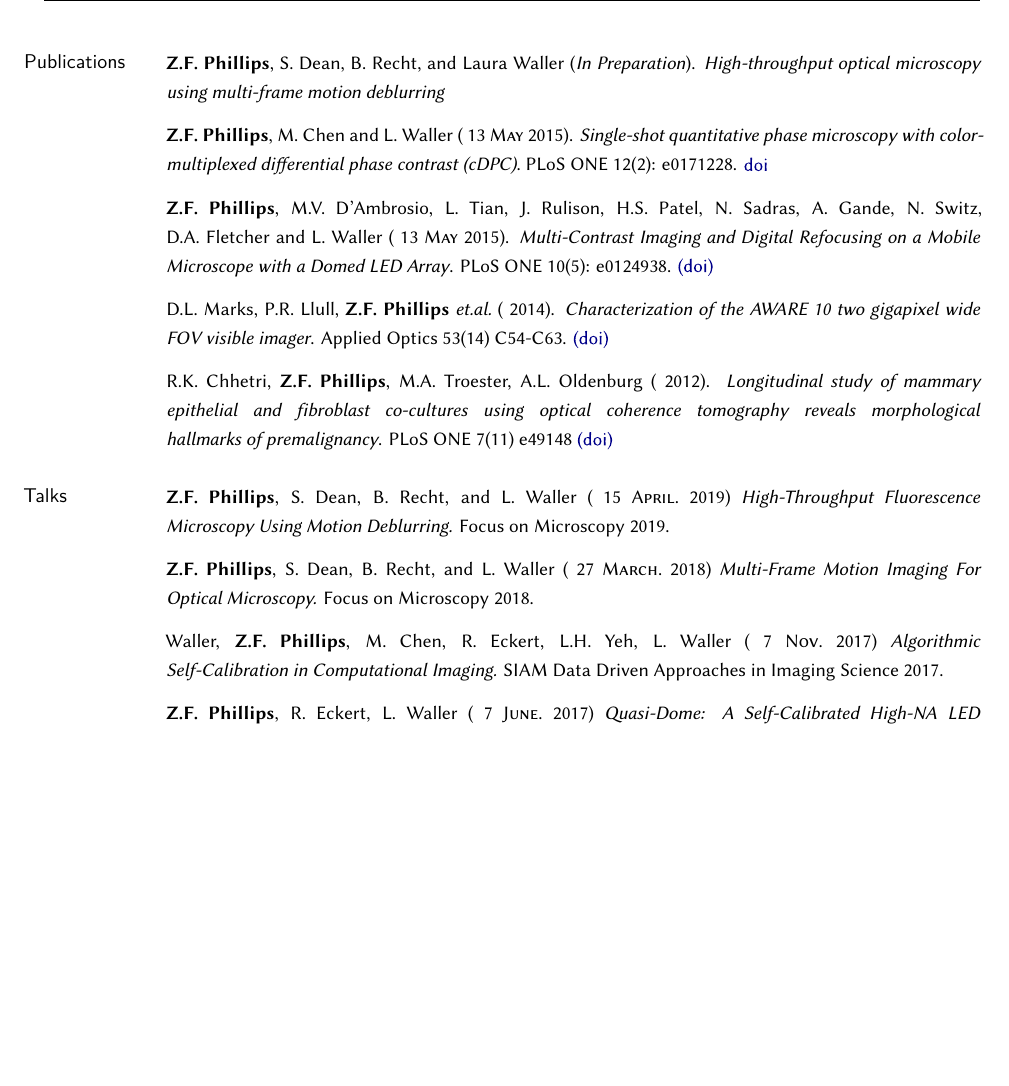
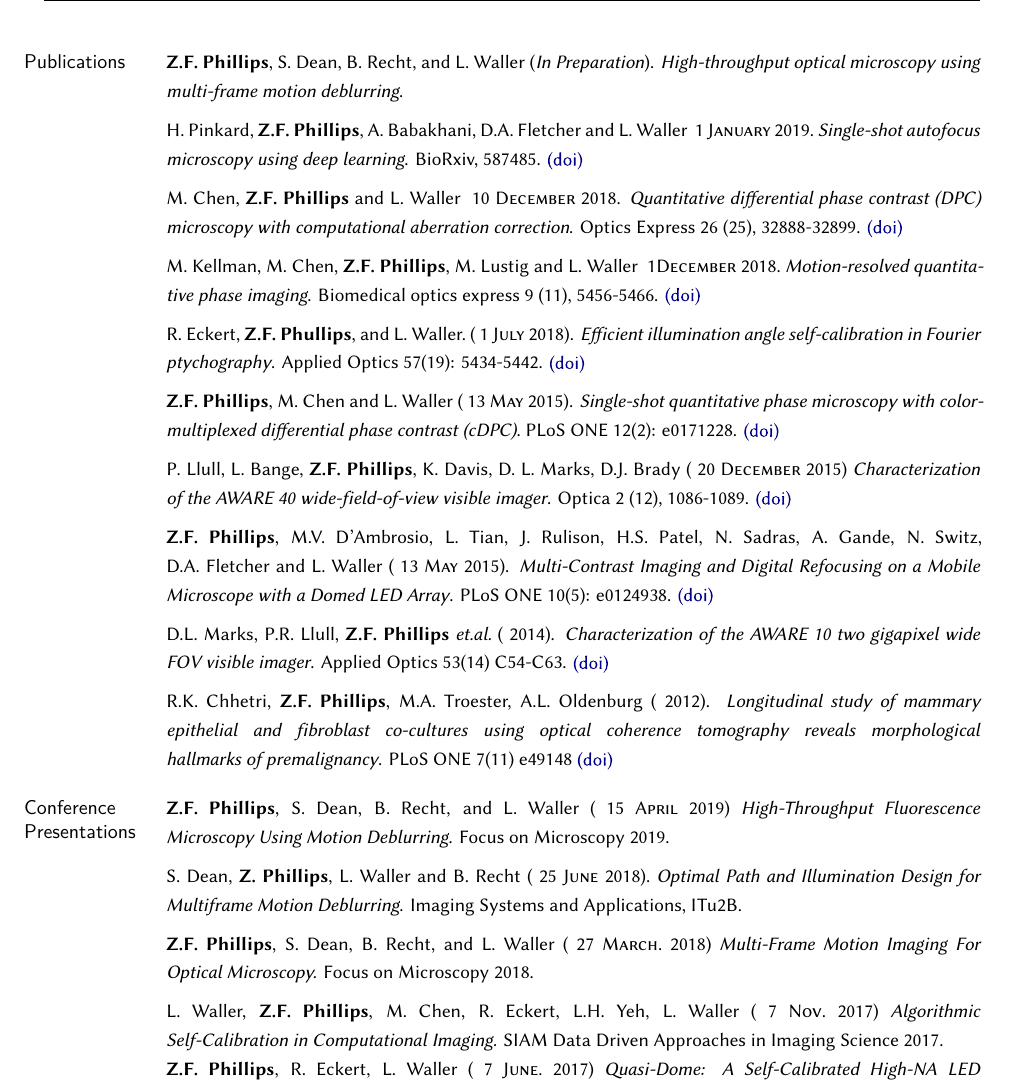
Before and after one commit to zackphillips/cv, a LaTeX CV (phillips_cv.tex): part of page 2 of 3, cut so that both start at the same text, the shorter picture padded with empty space. Compiled offline with XeLaTeX; a missing font is replaced by an installed copy or a similar font; a LaTeX package or settings file that is missing is left out.

Commit message:
Added references.

```diff
--- a/phillips_cv.tex
+++ b/phillips_cv.tex
@@ -259,13 +259,30 @@ UC Berkeley SEED Elementary School Outreach \rdate{2015-}
 \mhead{Publications}%
 \par\vspace{-\baselineskip}
 
-\textbf{Z.F. Phillips}, S. Dean, B. Recht, and Laura Waller~(\textit{In Preparation}).
-\emph{High-throughput optical microscopy using multi-frame motion deblurring}
+\textbf{Z.F. Phillips}, S. Dean, B. Recht, and L. Waller~(\textit{In Preparation}).
+\emph{High-throughput optical microscopy using multi-frame motion deblurring}.
+
+\medskip
+H. Pinkard, \textbf{Z.F. Phillips}, A. Babakhani, D.A. Fletcher and L. Waller~\date{1 \textsc{January} 2019}.~\emph{Single-shot autofocus microscopy using deep learning}. BioRxiv, 587485. \href{https://doi.org/10.1101/587485}{(doi)}
+
+\medskip
+M. Chen, \textbf{Z.F. Phillips} and L. Waller~\date{10 \textsc{December} 2018}. \emph{Quantitative differential phase contrast (DPC) microscopy with computational aberration correction}. Optics Express 26 (25), 32888-32899. \href{https://doi.org/10.1364/OE.26.032888}{(doi)}
+
+\medskip
+M. Kellman, M. Chen, \textbf{Z.F. Phillips}, M. Lustig and L. Waller~\date{1\textsc{December} 2018}.~\emph{Motion-resolved quantitative phase imaging}. Biomedical optics express 9 (11), 5456-5466. \href{https://doi.org/10.1364/BOE.9.005456}{(doi)}
+
+\medskip
+R. Eckert, \textbf{Z.F. Phullips}, and L. Waller.~(\date{1 \textsc{July} 2018}).
+\emph{Efficient illumination angle self-calibration in Fourier ptychography}.
+Applied Optics 57(19): 5434-5442. \href{https://doi.org/10.1364/AO.57.005434}{(doi)}
 
 \medskip
 \textbf{Z.F. Phillips}, M. Chen and L. Waller~(\date{13 \textsc{May} 2015}).
 \emph{Single-shot quantitative phase microscopy with color-multiplexed differential phase contrast (cDPC)}.
-PLoS ONE 12(2): e0171228.  \href{http://journals.plos.org/plosone/article?id=10.1371/journal.pone.0171228}{doi}
+PLoS ONE 12(2): e0171228. \href{http://journals.plos.org/plosone/article?id=10.1371/journal.pone.0171228}{(doi)}
+
+\medskip
+P. Llull, L. Bange, \textbf{Z.F. Phillips}, K. Davis, D. L. Marks, D.J. Brady~(\date{20 \textsc{December} 2015}) \emph{Characterization of the AWARE 40 wide-field-of-view visible imager}. Optica 2 (12), 1086-1089. \href{https://doi.org/10.1364/OPTICA.2.001086}{(doi)}
 
 \medskip
 \textbf{Z.F. Phillips}, M.V. D'Ambrosio, L. Tian, J. Rulison, H.S. Patel, N. Sadras, A. Gande, N. Switz, \linebreak D.A. Fletcher and L. Waller~(\date{13 \textsc{May} 2015}).
@@ -285,22 +302,24 @@ PLoS ONE 7(11) e49148  \href{http://journals.plos.org/plosone/article?id=10.1371
 \medskip
 
 \medskip
-\mhead{Talks}%
+\mhead{Conference Presentations}%
 
 \par\vspace{-\baselineskip}
 
+\textbf{Z.F. Phillips}, S. Dean, B. Recht, and L. Waller (\date{15 \textsc{April}~2019})
+\emph{High-Throughput Fluorescence  \linebreak Microscopy Using Motion Deblurring.} Focus on Microscopy 2019.
+\medskip
 
-\textbf{Z.F. Phillips}, S. Dean, B. Recht, and L. Waller (\date{15 \textsc{April.}~2019})
-\emph{High-Throughput Fluorescence  \linebreak Microscopy Using Motion Deblurring.} Focus on Microscopy 2019.
+S. Dean, \textbf{Z. Phillips}, L. Waller and B. Recht~(\date{25 \textsc{June}~2018}).~\emph{Optimal Path and Illumination Design for Multiframe Motion Deblurring}.
+Imaging Systems and Applications, ITu2B.
 \medskip
 
 \textbf{Z.F. Phillips}, S. Dean, B. Recht, and L. Waller (\date{27 \textsc{March.}~2018})
 \emph{Multi-Frame Motion Imaging For  \linebreak Optical Microscopy.} Focus on Microscopy 2018.
 \medskip
 
-Waller, \textbf{Z.F. Phillips}, M. Chen, R. Eckert, L.H. Yeh, L. Waller (\date{7 \textsc{Nov.}~2017})
+L. Waller, \textbf{Z.F. Phillips}, M. Chen, R. Eckert, L.H. Yeh, L. Waller (\date{7 \textsc{Nov.}~2017})
 \emph{Algorithmic  \linebreak Self-Calibration in Computational Imaging.} SIAM Data Driven Approaches in Imaging Science 2017.
-\medskip
 
 \textbf{Z.F. Phillips}, R. Eckert, L. Waller (\date{7 \textsc{June.}~2017})
 \emph{Quasi-Dome: A Self-Calibrated High-NA LED  \linebreak Illuminator for Fourier Ptychography.} OSA Imaging Systems and Applications, Paper \href{https://www.osapublishing.org/abstract.cfm?uri=COSI-2016-CT1D.4}{IW4E.5}.
```
Also changed, not shown: 1 other file.
